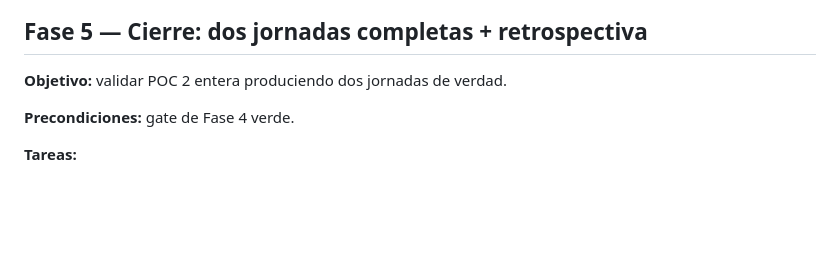
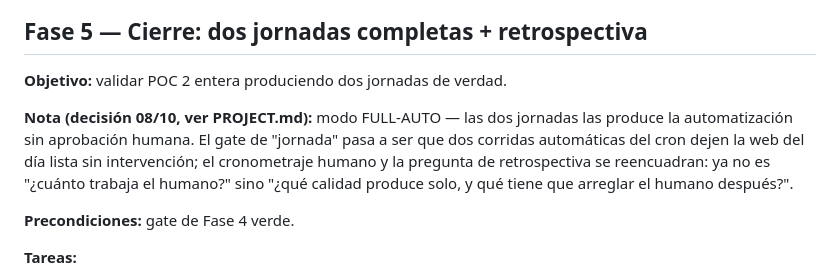
Before and after one commit to damianmf/argentilandia, a Markdown page: plan-poc2.md, the part around the change. GitHub-like rendering; blank space fills up the shorter version.

```diff
--- a/plan-poc2.md
+++ b/plan-poc2.md
@@ -297,6 +297,13 @@ juegos.
 
 **Objetivo:** validar POC 2 entera produciendo dos jornadas de verdad.
 
+**Nota (decisión 08/10, ver PROJECT.md):** modo FULL-AUTO — las dos jornadas las
+produce la automatización sin aprobación humana. El gate de "jornada" pasa a ser
+que dos corridas automáticas del cron dejen la web del día lista sin intervención;
+el cronometraje humano y la pregunta de retrospectiva se reencuadran: ya no es
+"¿cuánto trabaja el humano?" sino "¿qué calidad produce solo, y qué tiene que
+arreglar el humano después?".
+
 **Precondiciones:** gate de Fase 4 verde.
 
 **Tareas:**
```
Also changed, not shown: PROJECT.md (+8 -0 lines), docs/runbook-diario.md (+44 -63 lines).
